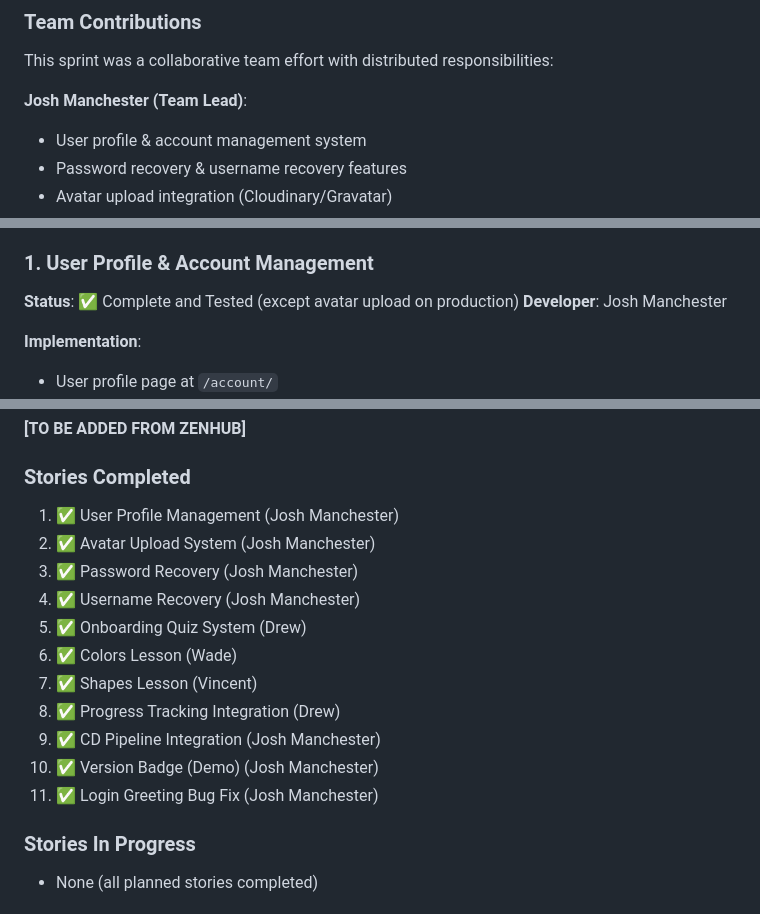
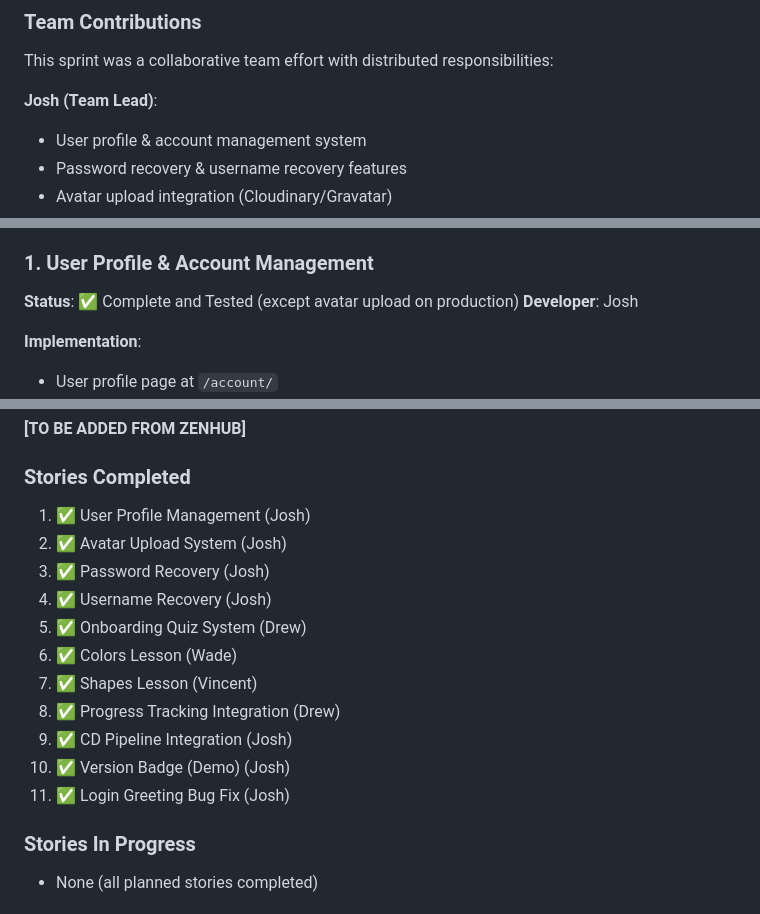
Before and after one commit to DrewHouchens13/LanguageLearningPlatform, a Markdown page: SPRINT_2_REPORT.md, 3 parts joined by grey strips. Drawn GitHub-style.

Commit message:
Update Sprint 2 report to use first names only
- Changed 'Josh Manchester' to 'Josh' throughout report
- Maintains consistency with team member naming

```diff
--- a/SPRINT_2_REPORT.md
+++ b/SPRINT_2_REPORT.md
@@ -95,7 +95,7 @@ Coverage breakdown:
 
 This sprint was a collaborative team effort with distributed responsibilities:
 
-**Josh Manchester (Team Lead)**:
+**Josh (Team Lead)**:
 - User profile & account management system
 - Password recovery & username recovery features
 - Avatar upload integration (Cloudinary/Gravatar)
@@ -121,7 +121,7 @@ This sprint was a collaborative team effort with distributed responsibilities:
 
 ### 1. User Profile & Account Management
 **Status**: ✅ Complete and Tested (except avatar upload on production)
-**Developer**: Josh Manchester
+**Developer**: Josh
 
 **Implementation**:
 - User profile page at `/account/`
@@ -466,17 +466,17 @@ This sprint was a collaborative team effort with distributed responsibilities:
 **[TO BE ADDED FROM ZENHUB]**
 
 ### Stories Completed
-1. ✅ User Profile Management (Josh Manchester)
-2. ✅ Avatar Upload System (Josh Manchester)
-3. ✅ Password Recovery (Josh Manchester)
-4. ✅ Username Recovery (Josh Manchester)
+1. ✅ User Profile Management (Josh)
+2. ✅ Avatar Upload System (Josh)
+3. ✅ Password Recovery (Josh)
+4. ✅ Username Recovery (Josh)
 5. ✅ Onboarding Quiz System (Drew)
 6. ✅ Colors Lesson (Wade)
 7. ✅ Shapes Lesson (Vincent)
 8. ✅ Progress Tracking Integration (Drew)
-9. ✅ CD Pipeline Integration (Josh Manchester)
-10. ✅ Version Badge (Demo) (Josh Manchester)
-11. ✅ Login Greeting Bug Fix (Josh Manchester)
+9. ✅ CD Pipeline Integration (Josh)
+10. ✅ Version Badge (Demo) (Josh)
+11. ✅ Login Greeting Bug Fix (Josh)
 
 ### Stories In Progress
 - None (all planned stories completed)
```
Also changed, not shown: other parts of SPRINT_2_REPORT.md (+4 -4 lines).
